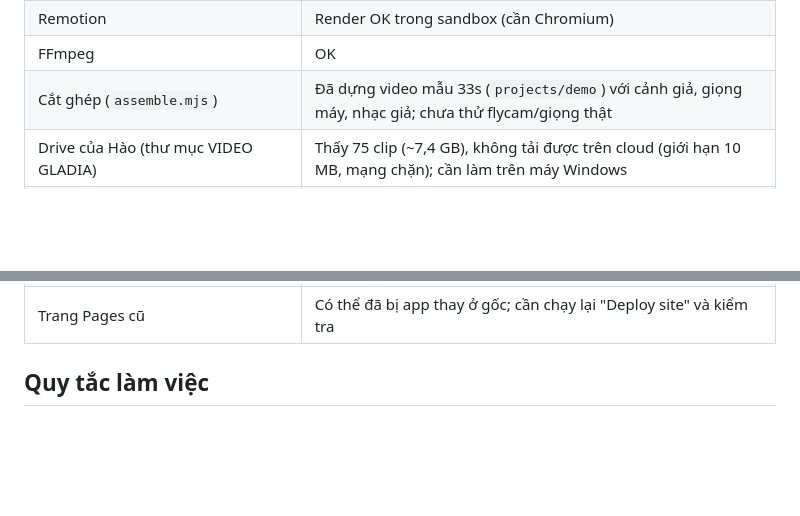
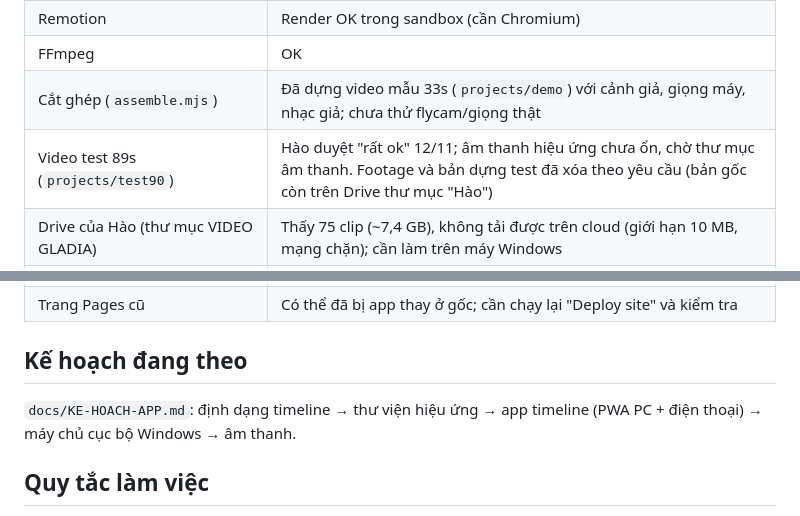
Before and after one commit to haoskyland-realestate/test, a Markdown page: CLAUDE.md, 2 parts joined by grey strips. Rendered like a GitHub page; blank space fills up the shorter version.

Commit message:
Add timeline app and effects library plan; record test video status
Co-Authored-By: Claude Opus 5.5 <noreply@anthropic.com>
Claude-Session: https://claude.ai/code/session_01EwStfTo2ywXnT7CJgDwmwB

```diff
--- a/CLAUDE.md
+++ b/CLAUDE.md
@@ -31,6 +31,7 @@ Làm video ngắn đăng TikTok (9:16) và YouTube (16:9) cho thương hiệu H
 | Remotion | Render OK trong sandbox (cần Chromium) |
 | FFmpeg | OK |
 | Cắt ghép (`assemble.mjs`) | Đã dựng video mẫu 33s (`projects/demo`) với cảnh giả, giọng máy, nhạc giả; chưa thử flycam/giọng thật |
+| Video test 89s (`projects/test90`) | Hào duyệt "rất ok" 12/11; âm thanh hiệu ứng chưa ổn, chờ thư mục âm thanh. Footage và bản dựng test đã xóa theo yêu cầu (bản gốc còn trên Drive thư mục "Hào") |
 | Drive của Hào (thư mục VIDEO GLADIA) | Thấy 75 clip (~7,4 GB), không tải được trên cloud (giới hạn 10 MB, mạng chặn); cần làm trên máy Windows |
 | Nhận dạng giọng (`hyperframes transcribe`) | Có lệnh, chưa thử tiếng Việt |
 | Manim | Có mã, chưa chạy thử |
@@ -38,6 +39,9 @@ Làm video ngắn đăng TikTok (9:16) và YouTube (16:9) cho thương hiệu H
 | Codespaces (`.devcontainer`) | Chưa thử |
 | Windows 11 (`setup-windows.ps1`, `chay-video.bat`) | Chưa thử |
 | Trang Pages cũ | Có thể đã bị app thay ở gốc; cần chạy lại "Deploy site" và kiểm tra |
+
+## Kế hoạch đang theo
+`docs/KE-HOACH-APP.md`: định dạng timeline → thư viện hiệu ứng → app timeline (PWA PC + điện thoại) → máy chủ cục bộ Windows → âm thanh.
 
 ## Quy tắc làm việc
 - Phiên bản nhỏ nhất chạy được trước, mở rộng sau. Không thêm công cụ mới khi chưa dùng hết công cụ hiện có.
```
Also changed, not shown: docs/KE-HOACH-APP.md (added, +85 -0 lines).
